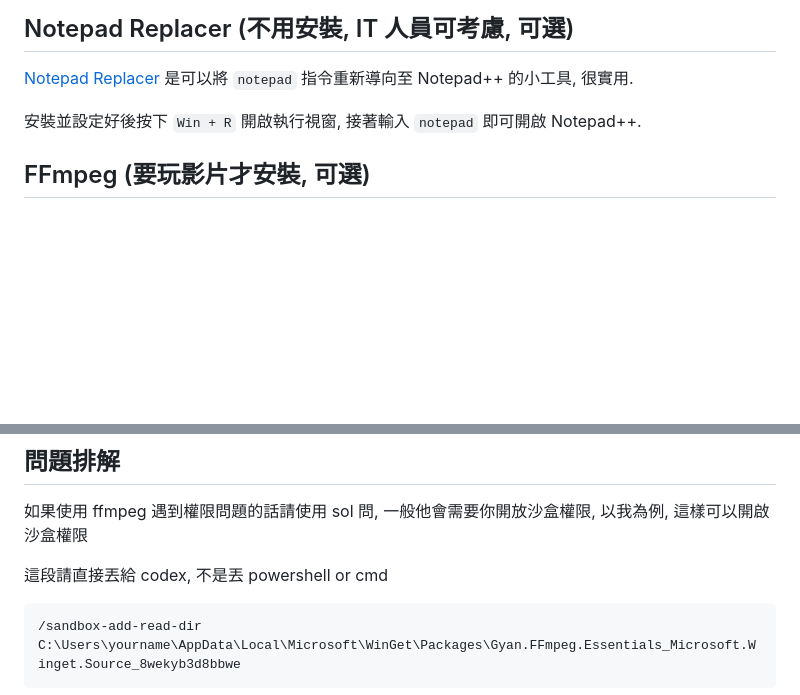
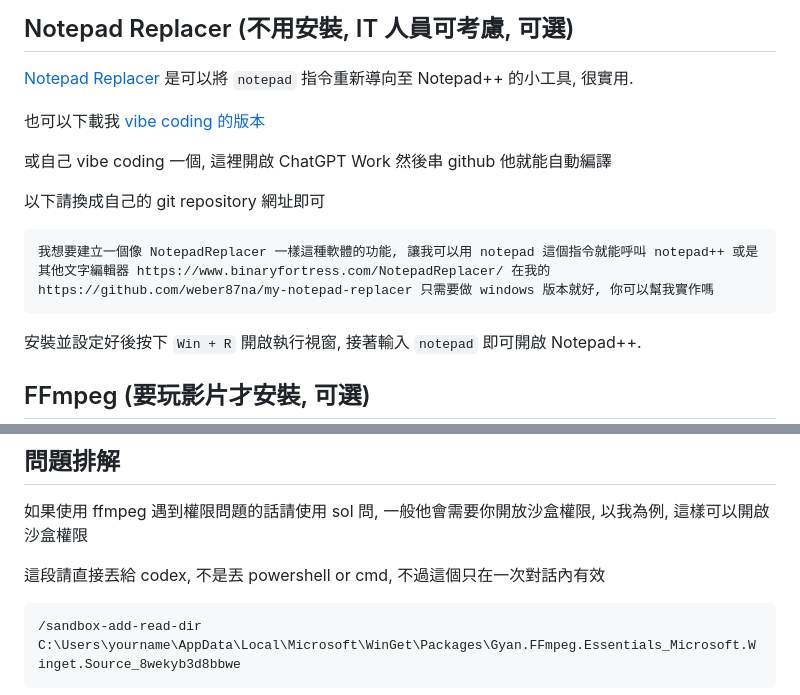
Before and after one commit to weber87na/marmot-ai-course, a Markdown page: 環境建置.md, 2 parts joined by grey strips. GitHub-like rendering; blank space fills up the shorter version.

Commit message:
增加環境說明

````diff
--- a/環境建置.md
+++ b/環境建置.md
@@ -237,6 +237,16 @@ winget install Microsoft.Coreutils
 ## Notepad Replacer (不用安裝, IT 人員可考慮, 可選)
 [Notepad Replacer](https://www.binaryfortress.com/NotepadReplacer/) 是可以將 `notepad` 指令重新導向至 Notepad++ 的小工具, 很實用.
 
+也可以下載我 [vibe coding 的版本](https://github.com/weber87na/my-notepad-replacer)
+
+或自己 vibe coding 一個, 這裡開啟 ChatGPT Work 然後串 github 他就能自動編譯
+
+以下請換成自己的 git repository 網址即可
+
+```text
+我想要建立一個像 NotepadReplacer 一樣這種軟體的功能, 讓我可以用 notepad 這個指令就能呼叫 notepad++ 或是其他文字編輯器 https://www.binaryfortress.com/NotepadReplacer/ 在我的 https://github.com/weber87na/my-notepad-replacer 只需要做 windows 版本就好, 你可以幫我實作嗎
+```
+
 安裝並設定好後按下 `Win + R` 開啟執行視窗, 接著輸入 `notepad` 即可開啟 Notepad++.
 
 ## FFmpeg (要玩影片才安裝, 可選)
@@ -330,7 +340,7 @@ VM 相關檔案位置都放在 D:\win11 這個資料夾底下
 
 如果使用 ffmpeg 遇到權限問題的話請使用 sol 問, 一般他會需要你開放沙盒權限, 以我為例, 這樣可以開啟沙盒權限
 
-這段請直接丟給 codex, 不是丟 powershell or cmd
+這段請直接丟給 codex, 不是丟 powershell or cmd, 不過這個只在一次對話內有效
 ```
 /sandbox-add-read-dir C:\Users\yourname\AppData\Local\Microsoft\WinGet\Packages\Gyan.FFmpeg.Essentials_Microsoft.Winget.Source_8wekyb3d8bbwe
 ```
````
